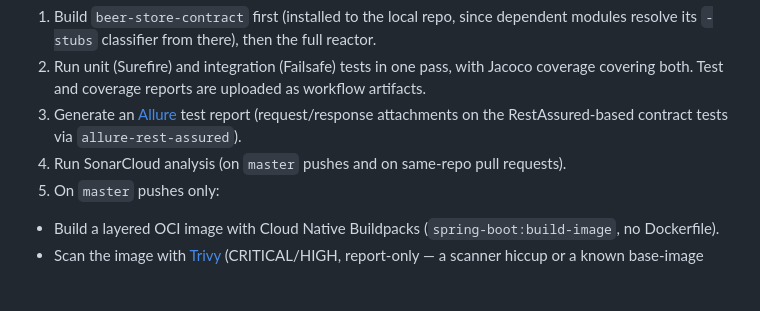
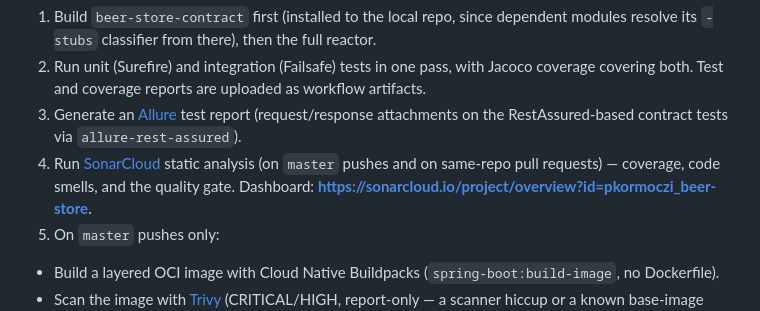
Before and after one commit to pkormoczi/beer-store, a Markdown page: README.md, the part around one of its changes. GitHub-like rendering; blank space fills up the shorter version.

```diff
--- a/README.md
+++ b/README.md
@@ -62,7 +65,7 @@ The `.github/workflows/ci.yml` workflow runs on every push to `master` and on pu
 1. Build `beer-store-contract` first (installed to the local repo, since dependent modules resolve its `-stubs` classifier from there), then the full reactor.
 2. Run unit (Surefire) and integration (Failsafe) tests in one pass, with Jacoco coverage covering both. Test and coverage reports are uploaded as workflow artifacts.
 3. Generate an [Allure](https://allurereport.org/) test report (request/response attachments on the RestAssured-based contract tests via `allure-rest-assured`).
-4. Run SonarCloud analysis (on `master` pushes and on same-repo pull requests).
+4. Run [SonarCloud](https://sonarcloud.io/) static analysis (on `master` pushes and on same-repo pull requests) — coverage, code smells, and the quality gate. Dashboard: **https://sonarcloud.io/project/overview?id=pkormoczi_beer-store**.
 5. On `master` pushes only:
   - Build a layered OCI image with Cloud Native Buildpacks (`spring-boot:build-image`, no Dockerfile).
   - Scan the image with [Trivy](https://trivy.dev/) (CRITICAL/HIGH, report-only — a scanner hiccup or a known base-image CVE doesn't block the pipeline).
```
Also changed, not shown: other parts of README.md (+3 -0 lines).
